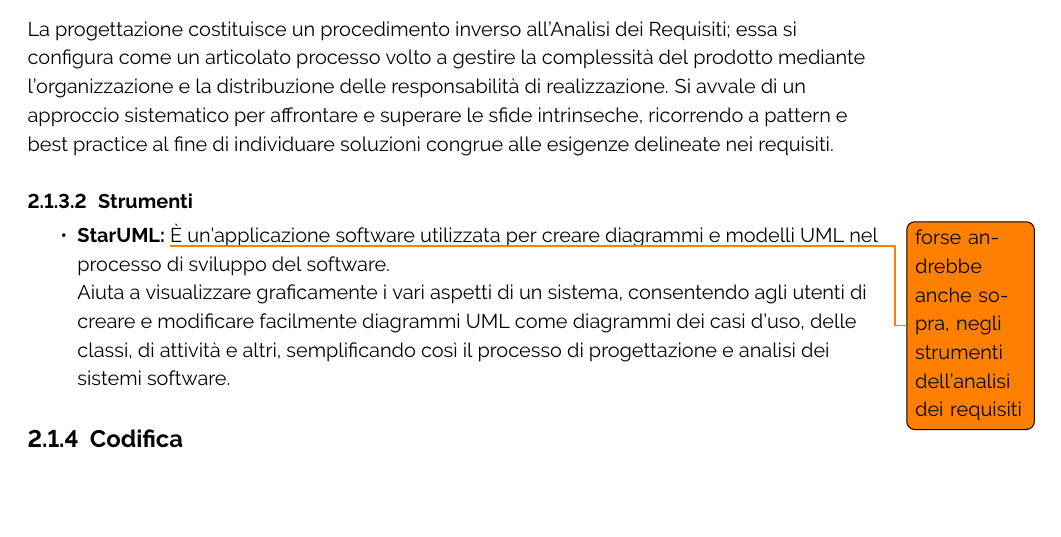
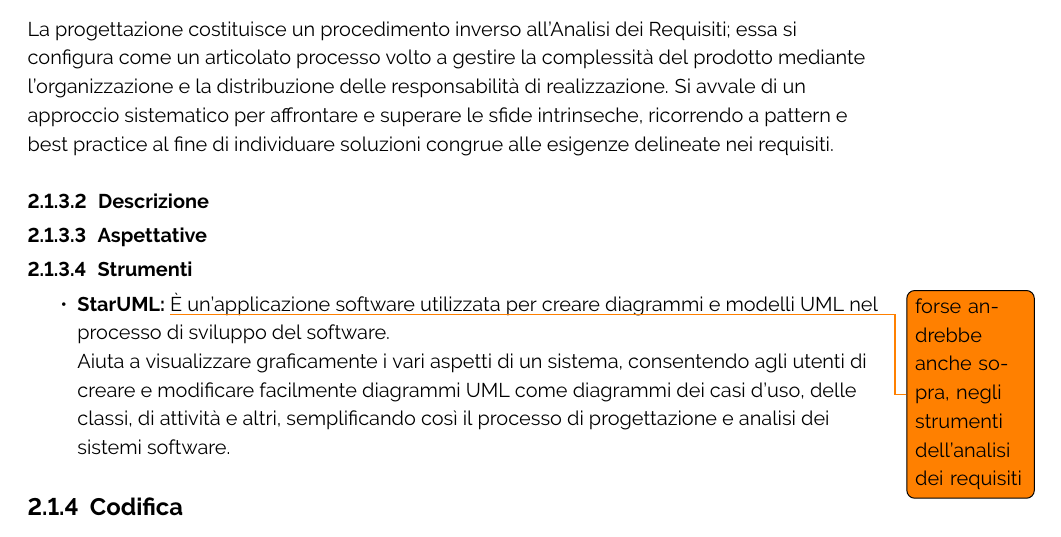
Before and after one commit to ByteOps-swe/Sorgente-documenti, a LaTeX document (RTB/Norme_di_progetto_v0.2.0.tex): part of page 17 of 38, cut so that both start at the same text, the shorter picture padded with empty space. Compiled offline with pdfLaTeX.

Commit message:
edit sections

```diff
--- a/RTB/Norme_di_progetto_v0.2.0.tex
+++ b/RTB/Norme_di_progetto_v0.2.0.tex
@@ -389,6 +389,10 @@ Inoltre la progettazione ha lo scopo di:
 \end{itemize}
 
 La progettazione costituisce un procedimento inverso all'Analisi dei Requisiti; essa si configura come un articolato processo volto a gestire la complessità del prodotto mediante l'organizzazione e la distribuzione delle responsabilità di realizzazione. Si avvale di un approccio sistematico per affrontare e superare le sfide intrinseche, ricorrendo a pattern e best practice al fine di individuare soluzioni congrue alle esigenze delineate nei requisiti.
+
+\paragraph{Descrizione}
+
+\paragraph{Aspettative}
 
 \paragraph{Strumenti}
 \begin{itemize}
```
